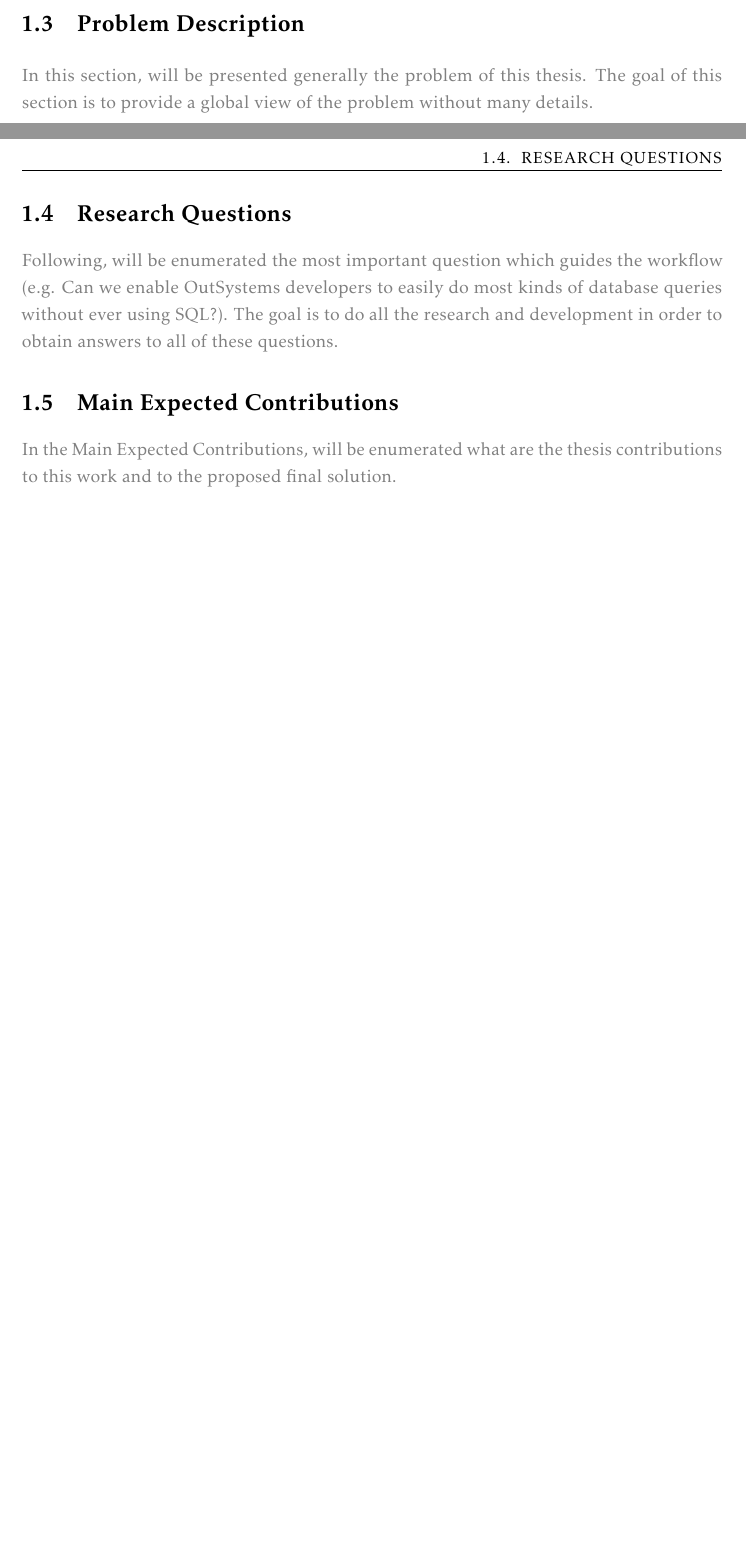
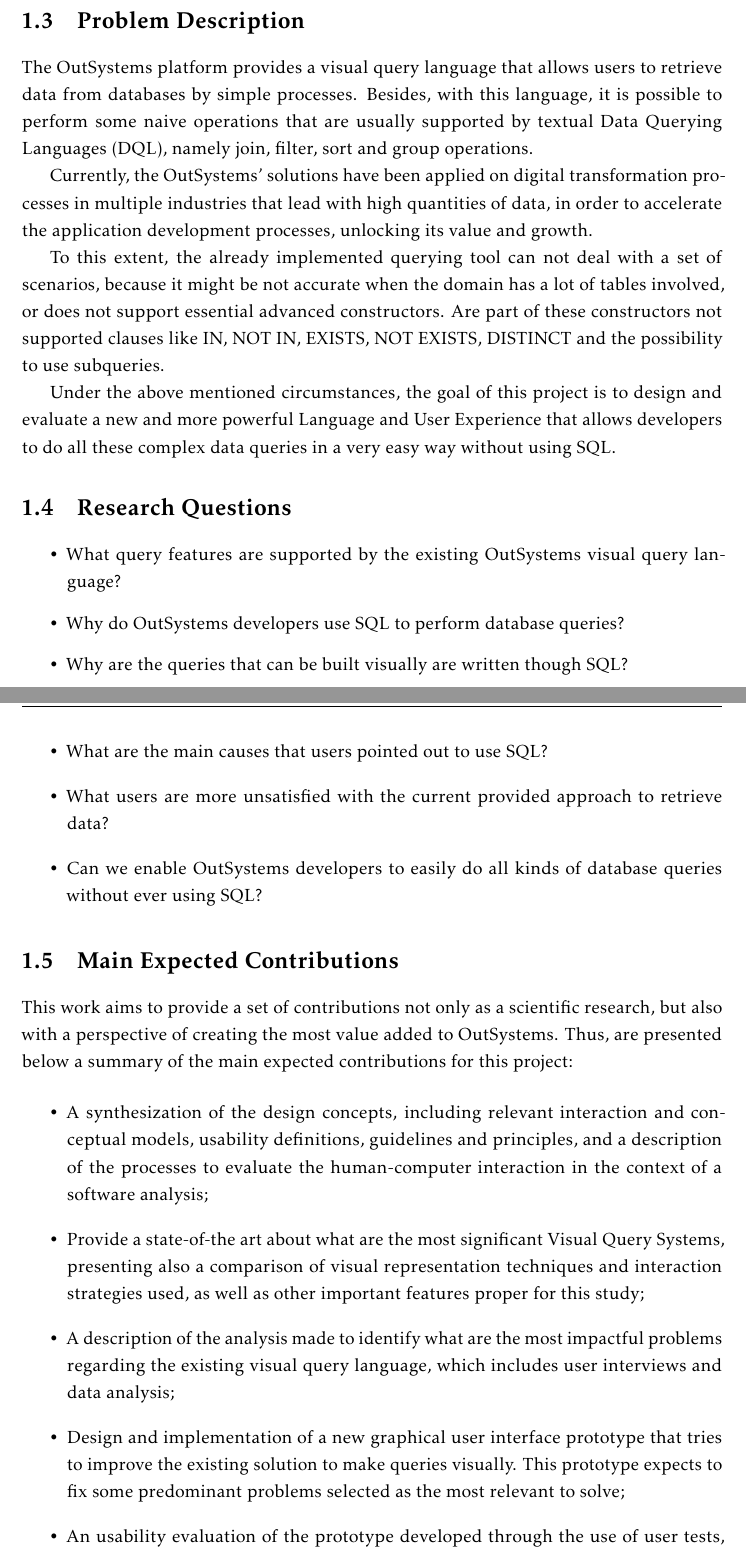
Before and after one commit to pedro-santos-rodrigues/aswcvq-msc-thesis, a LaTeX thesis (template.tex, which reads Chapters/chapter1.tex): two parts of pages 10 and 11 of 20 before the commit and two parts of pages 11 and 12 of 22 after it, joined at a grey line, cut so that both start at the same text, the shorter picture padded with empty space. Compiled offline with pdfLaTeX.

Commit message:
Added first draft of chapter 1.

```diff
--- a/Chapters/chapter1.tex
+++ b/Chapters/chapter1.tex
@@ -36,15 +39,36 @@
 
 \section{Problem Description}
 \label{sec:problem_description}
-\textcolor{gray}{In this section, will be presented generally the problem of this thesis. The goal of this section is to provide a global view of the problem without many details.}
+The OutSystems platform provides a visual query language that allows users to retrieve data from databases by simple processes. Besides, with this language, it is possible to perform some naive operations that are usually supported by textual Data Querying Languages (DQL), namely join, filter, sort and group operations.
+
+Currently, the OutSystems’ solutions have been applied on digital transformation processes in multiple industries that lead with high quantities of data, in order to accelerate the application development processes, unlocking its value and growth.
+
+To this extent, the already implemented querying tool can not deal with a set of scenarios, because it might be not accurate when the domain has a lot of tables involved, or does not support essential advanced constructors. Are part of these constructors not supported clauses like IN, NOT IN, EXISTS, NOT EXISTS, DISTINCT and the possibility to use subqueries.
+
+Under the above mentioned circumstances, the goal of this project is to design and evaluate a new and more powerful Language and User Experience that allows developers to do all these complex data queries in a very easy way without using SQL.
 
 \section{Research Questions}
 \label{sec:research_questions}
-\textcolor{gray}{Following, will be enumerated the most important question which guides the workflow (e.g. Can we enable OutSystems developers to easily do most kinds of database queries without ever using SQL?). The goal is to do all the research and development in order to obtain answers to all of these questions.}
+\begin{itemize}
+  \item What query features are supported by the existing OutSystems visual query language?
+  \item Why do OutSystems developers use SQL to perform database queries?
+  \item Why are the queries that can be built visually are written though SQL?
+  \item What are the main causes that users pointed out to use SQL?
+  \item What users are more unsatisfied with the current provided approach to retrieve data?
+  \item Can we enable OutSystems developers to easily do all kinds of database queries without ever using SQL?
+\end{itemize}
 
 \section{Main Expected Contributions}
 \label{sec:main_exp_contributions}
-\textcolor{gray}{In the Main Expected Contributions, will be enumerated what are the thesis contributions to this work and to the proposed final solution.}
+This work aims to provide a set of contributions not only as a scientific research, but also with a perspective of creating the most value added to OutSystems. Thus, are presented below a summary of the main expected contributions for this project:
+
+\begin{itemize}
+  \item A synthesization of the design concepts, including relevant interaction and conceptual models, usability definitions, guidelines and principles, and a description of the processes to evaluate the human-computer interaction in the context of a software analysis;
+  \item Provide a state-of-the art about what are the most significant Visual Query Systems, presenting also a comparison of visual representation techniques and interaction strategies used, as well as other important features proper for this study;
+  \item A description of the analysis made to identify what are the most impactful problems regarding the existing visual query language, which includes user interviews and data analysis;
+  \item Design and implementation of a new graphical user interface prototype that tries to improve the existing solution to make queries visually. This prototype expects to fix some predominant problems selected as the most relevant to solve;
+  \item An usability evaluation of the prototype developed through the use of user tests, confronting these results with the first obtained.
+\end{itemize}
 
 \section{Structure}
 \label{sec:structure}
```
Also changed, not shown: bibliography.bib (+40 -0 lines), template.pdf, Chapters/chapter1.tex (15 more changed lines).
